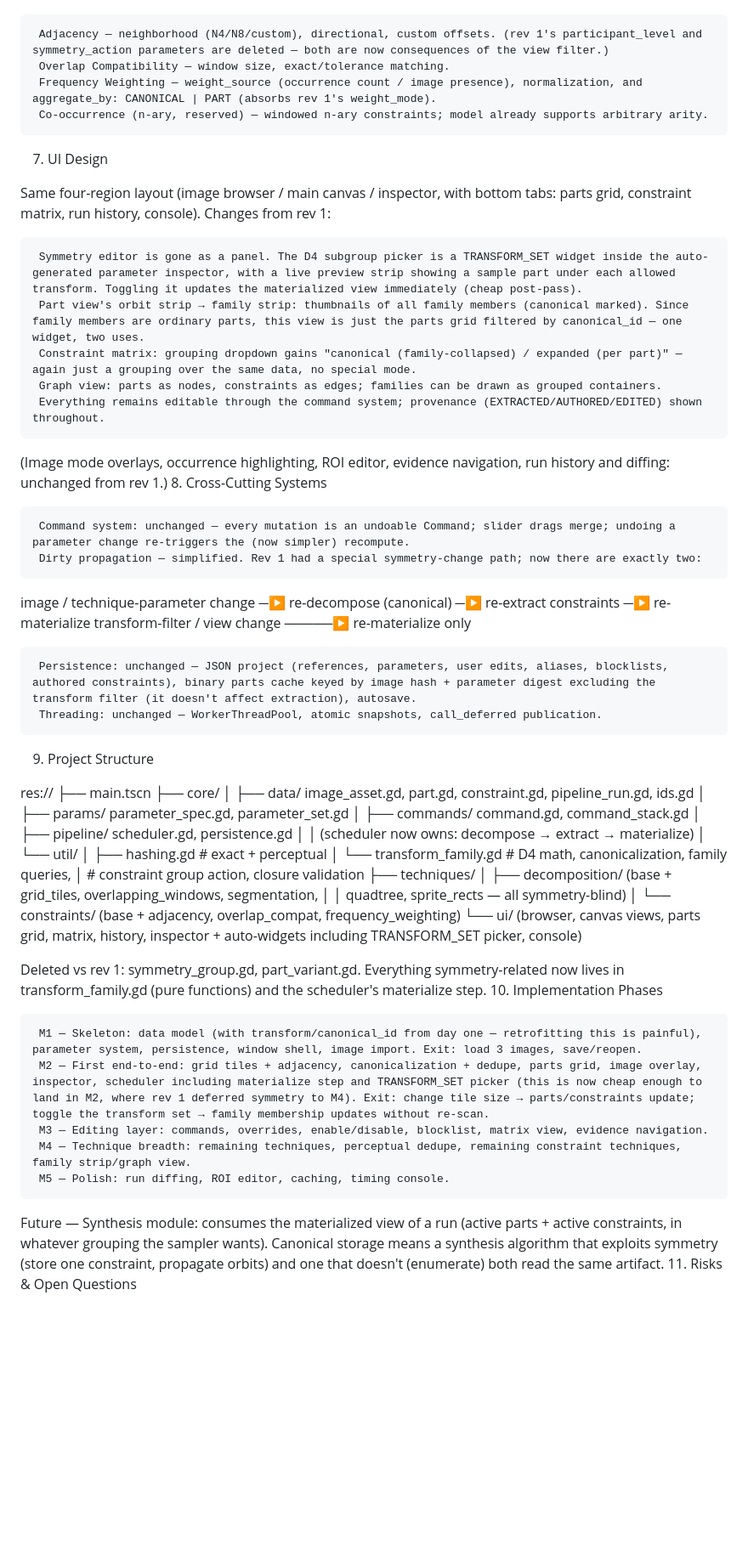
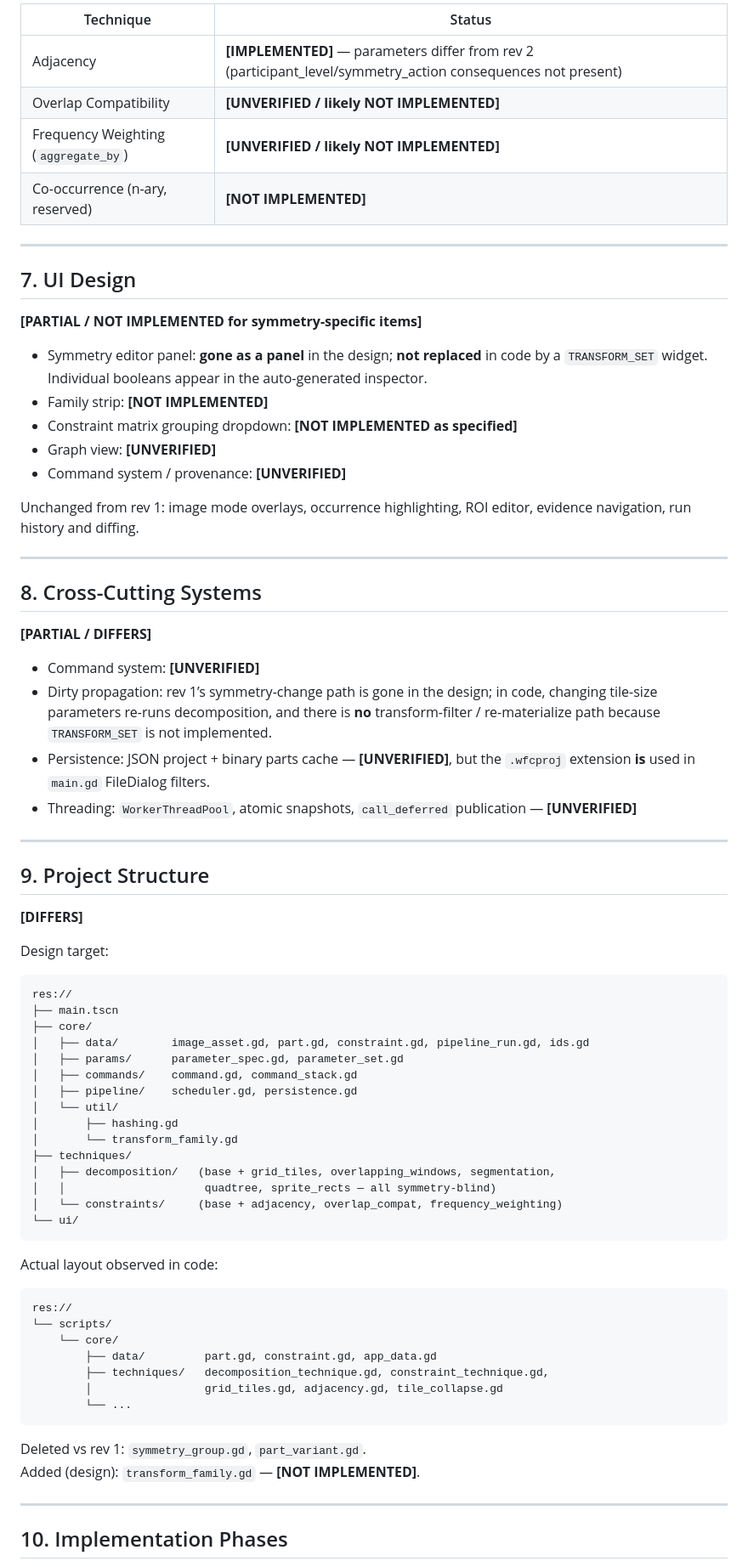
Before and after one commit to Angular-Angel/wfclab, a Markdown page: docs/design/basic_outline.md, the part around one of its changes. Shown at 85% size. Rendered like a GitHub page; blank space fills up the shorter version.

Commit message:
update instructions and basic outline

````diff
--- a/docs/design/basic_outline.md
+++ b/docs/design/basic_outline.md
@@ -193,38 +295,45 @@ func extract(run: PipelineRun, parts: Dictionary,
 
+| Technique | Status |
+|---|---|
+| Adjacency | **[IMPLEMENTED]** — parameters differ from rev 2 (participant_level/symmetry_action consequences not present) |
+| Overlap Compatibility | **[UNVERIFIED / likely NOT IMPLEMENTED]** |
+| Frequency Weighting (`aggregate_by`) | **[UNVERIFIED / likely NOT IMPLEMENTED]** |
+| Co-occurrence (n-ary, reserved) | **[NOT IMPLEMENTED]** |
 
-     Adjacency — neighborhood (N4/N8/custom), directional, custom offsets. (rev 1's participant_level and symmetry_action parameters are deleted — both are now consequences of the view filter.)
-     Overlap Compatibility — window size, exact/tolerance matching.
-     Frequency Weighting — weight_source (occurrence count / image presence), normalization, and aggregate_by: CANONICAL | PART (absorbs rev 1's weight_mode).
-     Co-occurrence (n-ary, reserved) — windowed n-ary constraints; model already supports arbitrary arity.
+---
 
-7. UI Design
+## 7. UI Design
 
-Same four-region layout (image browser / main canvas / inspector, with bottom tabs: parts grid, constraint matrix, run history, console). Changes from rev 1:
+**[PARTIAL / NOT IMPLEMENTED for symmetry-specific items]**
 
-     Symmetry editor is gone as a panel. The D4 subgroup picker is a TRANSFORM_SET widget inside the auto-generated parameter inspector, with a live preview strip showing a sample part under each allowed transform. Toggling it updates the materialized view immediately (cheap post-pass).
-     Part view's orbit strip → family strip: thumbnails of all family members (canonical marked). Since family members are ordinary parts, this view is just the parts grid filtered by canonical_id — one widget, two uses.
-     Constraint matrix: grouping dropdown gains "canonical (family-collapsed) / expanded (per part)" — again just a grouping over the same data, no special mode.
-     Graph view: parts as nodes, constraints as edges; families can be drawn as grouped containers.
-     Everything remains editable through the command system; provenance (EXTRACTED/AUTHORED/EDITED) shown throughout.
+- Symmetry editor panel: **gone as a panel** in the design; **not replaced** in code by a `TRANSFORM_SET` widget. Individual booleans appear in the auto-generated inspector.
+- Family strip: **[NOT IMPLEMENTED]**
+- Constraint matrix grouping dropdown: **[NOT IMPLEMENTED as specified]**
+- Graph view: **[UNVERIFIED]**
+- Command system / provenance: **[UNVERIFIED]**
 
-(Image mode overlays, occurrence highlighting, ROI editor, evidence navigation, run history and diffing: unchanged from rev 1.)
-8. Cross-Cutting Systems
+Unchanged from rev 1: image mode overlays, occurrence highlighting, ROI editor, evidence navigation, run history and diffing.
 
-     Command system: unchanged — every mutation is an undoable Command; slider drags merge; undoing a parameter change re-triggers the (now simpler) recompute.
-     Dirty propagation — simplified. Rev 1 had a special symmetry-change path; now there are exactly two:
+---
 
+## 8. Cross-Cutting Systems
 
-image / technique-parameter change ─▶ re-decompose (canonical) ─▶ re-extract constraints ─▶ re-materialize
-transform-filter / view change ─────▶ re-materialize only
+**[PARTIAL / DIFFERS]**
 
+- Command system: **[UNVERIFIED]**
+- Dirty propagation: rev 1’s symmetry-change path is gone in the design; in code, changing tile-size parameters re-runs decomposition, and there is **no** transform-filter / re-materialize path because `TRANSFORM_SET` is not implemented.
+- Persistence: JSON project + binary parts cache — **[UNVERIFIED]**, but the `.wfcproj` extension **is** used in `main.gd` FileDialog filters.
+- Threading: `WorkerThreadPool`, atomic snapshots, `call_deferred` publication — **[UNVERIFIED]**
 
+---
 
-     Persistence: unchanged — JSON project (references, parameters, user edits, aliases, blocklists, authored constraints), binary parts cache keyed by image hash + parameter digest excluding the transform filter (it doesn't affect extraction), autosave.
-     Threading: unchanged — WorkerThreadPool, atomic snapshots, call_deferred publication.
+## 9. Project Structure
 
-9. Project Structure
+**[DIFFERS]**
 
+Design target:
 
+```
 res://
 ├── main.tscn
 ├── core/
@@ -232,30 +341,32 @@ res://
 │   ├── params/      parameter_spec.gd, parameter_set.gd
 │   ├── commands/    command.gd, command_stack.gd
 │   ├── pipeline/    scheduler.gd, persistence.gd
-│   │                 (scheduler now owns: decompose → extract → materialize)
 │   └── util/
-│       ├── hashing.gd          # exact + perceptual
-│       └── transform_family.gd # D4 math, canonicalization, family queries,
-│                                # constraint group action, closure validation
+│       ├── hashing.gd
+│       └── transform_family.gd
 ├── techniques/
 │   ├── decomposition/   (base + grid_tiles, overlapping_windows, segmentation,
 │   │                     quadtree, sprite_rects — all symmetry-blind)
 │   └── constraints/     (base + adjacency, overlap_compat, frequency_weighting)
-└── ui/                  (browser, canvas views, parts grid, matrix, history,
-                          inspector + auto-widgets including TRANSFORM_SET picker,
-                          console)
+└── ui/
+```
 
+Actual layout observed in code:
 
+```
+res://
+└── scripts/
+    └── core/
+        ├── data/         part.gd, constraint.gd, app_data.gd
+        ├── techniques/   decomposition_technique.gd, constraint_technique.gd,
+        │                 grid_tiles.gd, adjacency.gd, tile_collapse.gd
+        └── ...
+```
 
-Deleted vs rev 1: symmetry_group.gd, part_variant.gd. Everything symmetry-related now lives in transform_family.gd (pure functions) and the scheduler's materialize step.
-10. Implementation Phases
+Deleted vs rev 1: `symmetry_group.gd`, `part_variant.gd`.
+Added (design): `transform_family.gd` — **[NOT IMPLEMENTED]**.
 
-     M1 — Skeleton: data model (with transform/canonical_id from day one — retrofitting this is painful), parameter system, persistence, window shell, image import. Exit: load 3 images, save/reopen.
-     M2 — First end-to-end: grid tiles + adjacency, canonicalization + dedupe, parts grid, image overlay, inspector, scheduler including materialize step and TRANSFORM_SET picker (this is now cheap enough to land in M2, where rev 1 deferred symmetry to M4). Exit: change tile size → parts/constraints update; toggle the transform set → family membership updates without re-scan.
-     M3 — Editing layer: commands, overrides, enable/disable, blocklist, matrix view, evidence navigation.
-     M4 — Technique breadth: remaining techniques, perceptual dedupe, remaining constraint techniques, family strip/graph view.
-     M5 — Polish: run diffing, ROI editor, caching, timing console.
+---
 
-Future — Synthesis module: consumes the materialized view of a run (active parts + active constraints, in whatever grouping the sampler wants). Canonical storage means a synthesis algorithm that exploits symmetry (store one constraint, propagate orbits) and one that doesn't (enumerate) both read the same artifact.
-11. Risks & Open Questions
+## 10. Implementation Phases
 
````
Also changed, not shown: other parts of docs/design/basic_outline.md (+197 -76 lines), docs/instructions.md (+15 -14 lines).
